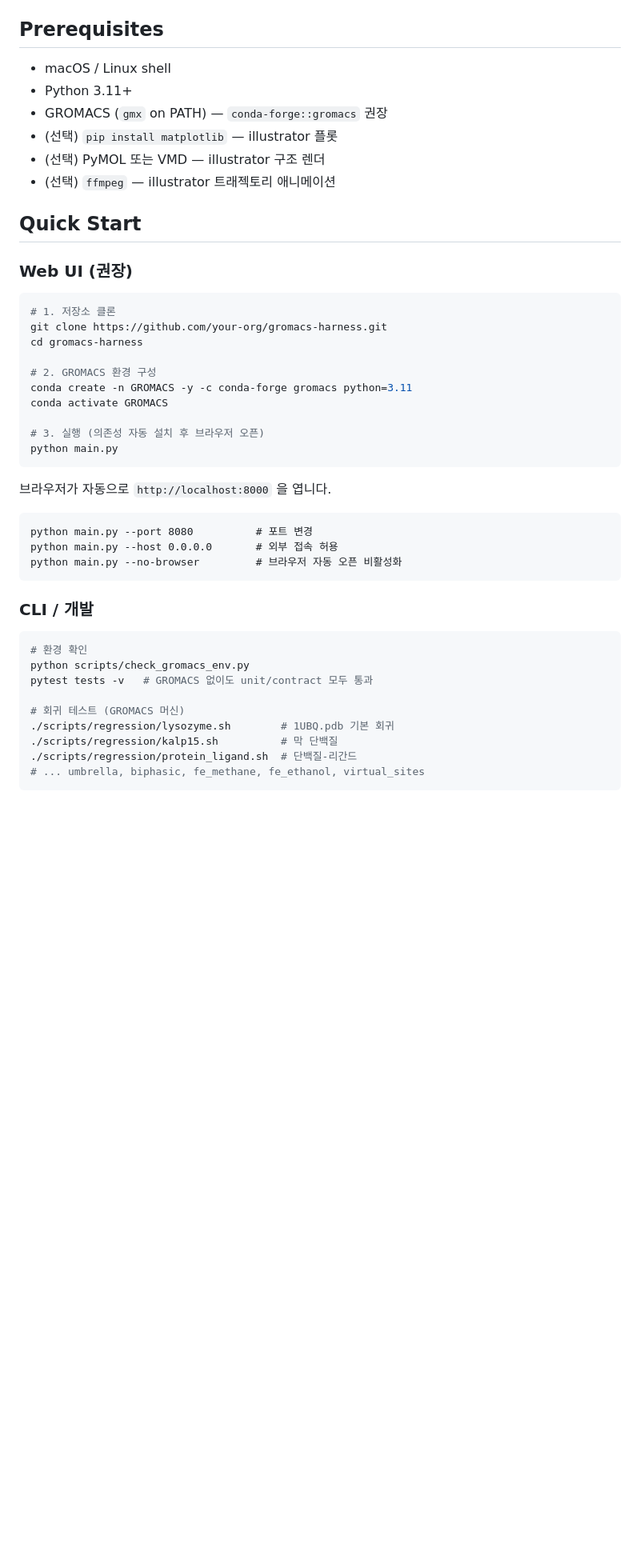
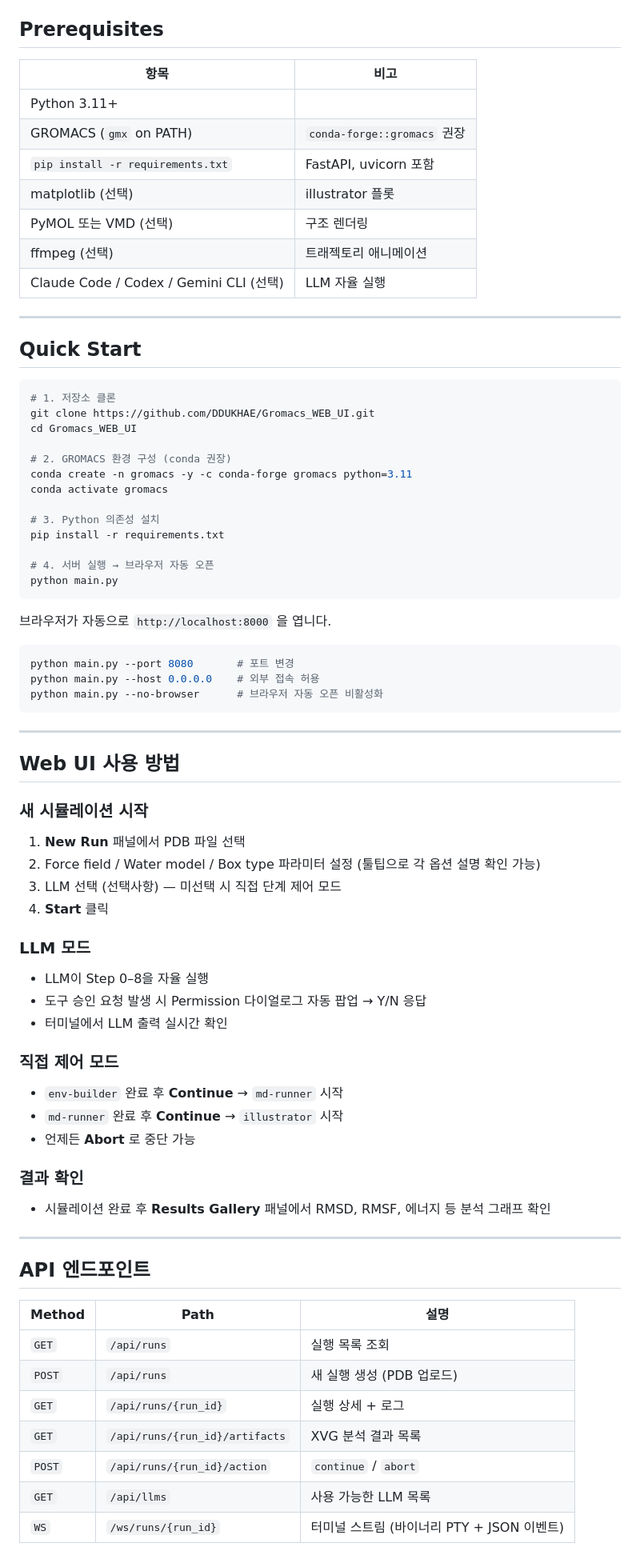
Before and after one commit to DDUKHAE/Gromacs_WEB_UI, a Markdown page: README.md, the part around one of its changes. Shown at 80% size. Drawn GitHub-style; blank space fills up the shorter version.

````diff
--- a/README.md
+++ b/README.md
@@ -41,47 +78,82 @@ PDB + 자연어 prompt 입력으로 GROMACS 분자동역학(MD) 파이프라인
 
 ## Prerequisites
 
-- macOS / Linux shell
-- Python 3.11+
-- GROMACS (`gmx` on PATH) — `conda-forge::gromacs` 권장
-- (선택) `pip install matplotlib` — illustrator 플롯
-- (선택) PyMOL 또는 VMD — illustrator 구조 렌더
-- (선택) `ffmpeg` — illustrator 트래젝토리 애니메이션
+| 항목 | 비고 |
+|------|------|
+| Python 3.11+ | |
+| GROMACS (`gmx` on PATH) | `conda-forge::gromacs` 권장 |
+| `pip install -r requirements.txt` | FastAPI, uvicorn 포함 |
+| matplotlib (선택) | illustrator 플롯 |
+| PyMOL 또는 VMD (선택) | 구조 렌더링 |
+| ffmpeg (선택) | 트래젝토리 애니메이션 |
+| Claude Code / Codex / Gemini CLI (선택) | LLM 자율 실행 |
+
+---
 
 ## Quick Start
 
-### Web UI (권장)
-
 ```bash
 # 1. 저장소 클론
-git clone https://github.com/your-org/gromacs-harness.git
-cd gromacs-harness
+git clone https://github.com/DDUKHAE/Gromacs_WEB_UI.git
+cd Gromacs_WEB_UI
 
-# 2. GROMACS 환경 구성
-conda create -n GROMACS -y -c conda-forge gromacs python=3.11
-conda activate GROMACS
+# 2. GROMACS 환경 구성 (conda 권장)
+conda create -n gromacs -y -c conda-forge gromacs python=3.11
+conda activate gromacs
 
-# 3. 실행 (의존성 자동 설치 후 브라우저 오픈)
+# 3. Python 의존성 설치
+pip install -r requirements.txt
+
+# 4. 서버 실행 → 브라우저 자동 오픈
 python main.py
 ```
 
 브라우저가 자동으로 `http://localhost:8000` 을 엽니다.
 
-```
-python main.py --port 8080          # 포트 변경
-python main.py --host 0.0.0.0       # 외부 접속 허용
-python main.py --no-browser         # 브라우저 자동 오픈 비활성화
+```bash
+python main.py --port 8080       # 포트 변경
+python main.py --host 0.0.0.0    # 외부 접속 허용
+python main.py --no-browser      # 브라우저 자동 오픈 비활성화
 ```
 
-### CLI / 개발
+---
 
-```bash
-# 환경 확인
-python scripts/check_gromacs_env.py
-pytest tests -v   # GROMACS 없이도 unit/contract 모두 통과
+## Web UI 사용 방법
 
-# 회귀 테스트 (GROMACS 머신)
-./scripts/regression/lysozyme.sh        # 1UBQ.pdb 기본 회귀
-./scripts/regression/kalp15.sh          # 막 단백질
-./scripts/regression/protein_ligand.sh  # 단백질-리간드
-# ... umbrella, biphasic, fe_methane, fe_ethanol, virtual_sites
+### 새 시뮬레이션 시작
+
+1. **New Run** 패널에서 PDB 파일 선택
+2. Force field / Water model / Box type 파라미터 설정 (툴팁으로 각 옵션 설명 확인 가능)
+3. LLM 선택 (선택사항) — 미선택 시 직접 단계 제어 모드
+4. **Start** 클릭
+
+### LLM 모드
+
+- LLM이 Step 0–8을 자율 실행
+- 도구 승인 요청 발생 시 Permission 다이얼로그 자동 팝업 → Y/N 응답
+- 터미널에서 LLM 출력 실시간 확인
+
+### 직접 제어 모드
+
+- `env-builder` 완료 후 **Continue** → `md-runner` 시작
+- `md-runner` 완료 후 **Continue** → `illustrator` 시작
+- 언제든 **Abort** 로 중단 가능
+
+### 결과 확인
+
+- 시뮬레이션 완료 후 **Results Gallery** 패널에서 RMSD, RMSF, 에너지 등 분석 그래프 확인
+
+---
+
+## API 엔드포인트
+
+| Method | Path | 설명 |
+|--------|------|------|
+| `GET` | `/api/runs` | 실행 목록 조회 |
+| `POST` | `/api/runs` | 새 실행 생성 (PDB 업로드) |
+| `GET` | `/api/runs/{run_id}` | 실행 상세 + 로그 |
+| `GET` | `/api/runs/{run_id}/artifacts` | XVG 분석 결과 목록 |
+| `POST` | `/api/runs/{run_id}/action` | `continue` / `abort` |
+| `GET` | `/api/llms` | 사용 가능한 LLM 목록 |
+| `WS` | `/ws/runs/{run_id}` | 터미널 스트림 (바이너리 PTY + JSON 이벤트) |
+
````
Also changed, not shown: other parts of README.md (+115 -67 lines).
